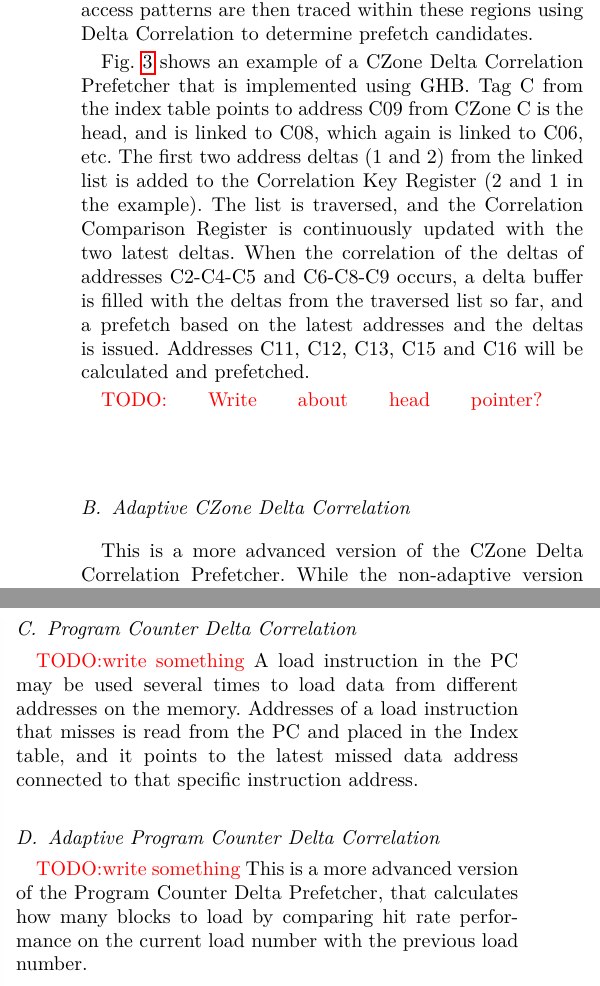
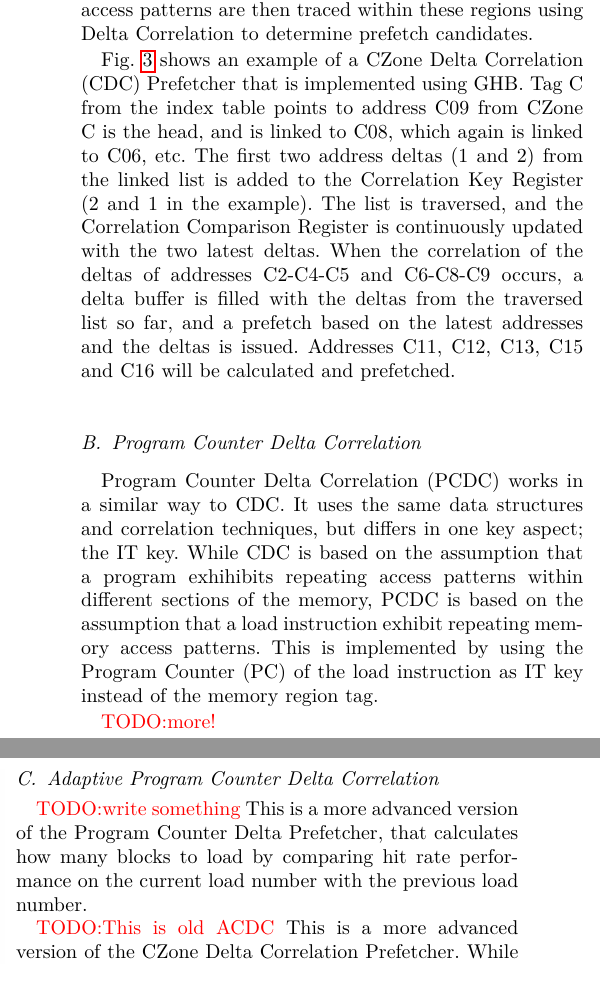
Before and after one commit to TDT4260-group-11/report, a LaTeX paper (report.tex): two parts of the columns of page 2 of 5, joined at a grey line, cut so that both start at the same text. Compiled offline with pdfLaTeX.

Commit message:
Remove ACDC, add some PCDC

```diff
--- a/report.tex
+++ b/report.tex
@@ -102,29 +103,32 @@ The concept of concentration zones (CZones) is based on the assumption that acce
 It works by dividing the memory into different regions, each assigned its own tag (most significant bits of the memory address).
 Memory access patterns are then traced within these regions using Delta Correlation to determine prefetch candidates.
 
-Fig.~\ref{fig:CDC} shows an example of a CZone Delta Correlation Prefetcher that is implemented using GHB.
+Fig.~\ref{fig:CDC} shows an example of a CZone Delta Correlation (CDC) Prefetcher that is implemented using GHB.
 Tag C from the index table points to address C09 from CZone C is the head, and is linked to C08,  which again is linked to C06, etc.
 The first two address deltas (1 and 2) from the linked list is added to the Correlation Key Register (2 and 1 in the example).
 The list is traversed, and the Correlation Comparison Register is continuously updated with the two latest deltas.
 When the correlation of the deltas of addresses C2-C4-C5 and C6-C8-C9  occurs, a delta buffer is filled with the deltas from the traversed list so far, and a prefetch based on the latest addresses and the deltas is issued.
 Addresses C11, C12, C13, C15 and C16 will be calculated and prefetched.
 
-\todo{ Write about head pointer?} \break
+\subsection{Program Counter Delta Correlation}
 
-\subsection{Adaptive CZone Delta Correlation}
+Program Counter Delta Correlation (PCDC) works in a similar way to CDC.
+It uses the same data structures and correlation techniques, but differs in one key aspect; the IT key.
+While CDC is based on the assumption that a program exhihibits repeating access patterns within different sections of the memory, PCDC is based on the assumption that a load instruction exhibit repeating memory access patterns.
+This is implemented by using the Program Counter (PC) of the load instruction as IT key instead of the memory region tag.
+
+\todo{more!}
+
+\subsection{Adaptive Program Counter Delta Correlation}
+
+\todo{write something}
+This is a more advanced version of the Program Counter Delta Prefetcher, that calculates how many blocks to load by comparing hit rate performance on the current load number with the previous load number.
+
+\todo{This is old ACDC}
 This is a more advanced version of the CZone Delta Correlation Prefetcher.
 While the non-adaptive version prefetches a static number of data blocks, this one dynamically calculates how many data blocks to prefetch.
 The prefetcher increases or decreases the number of blocks to be prefetched by 1, after evaluating the hit rate.
 The hit rate is compared with the hit rate of the previous setting, and the prefetcher increases or decreases the number of blocks based on increased or decreased performance.
-
-\subsection{Program Counter Delta Correlation}
-\todo{write something}
-A load instruction in the PC may be used several times to load data from different addresses on the memory.
-Addresses of a load instruction that misses is read from the PC and placed in the Index table, and it points to the latest missed data address connected to that specific instruction address.
-
-\subsection{Adaptive Program Counter Delta Correlation}
-\todo{write something}
-This is a more advanced version of the Program Counter Delta Prefetcher, that calculates how many blocks to load by comparing hit rate performance on the current load number with the previous load number.
 
 \subsection{Delta Correlation Prediction Tables}
 
```
Also changed, not shown: report.tex (1 more changed lines).
